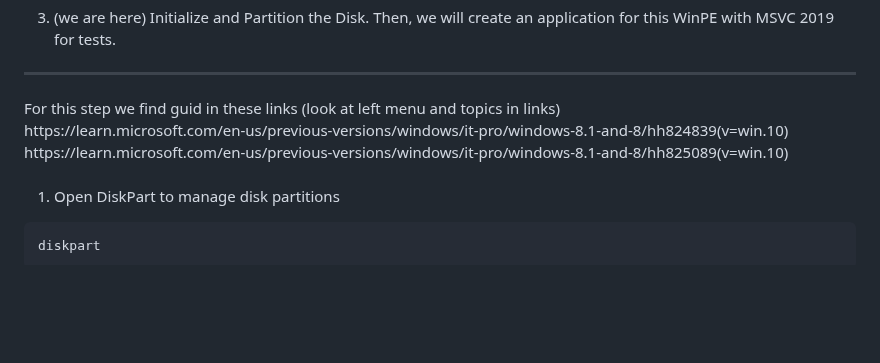
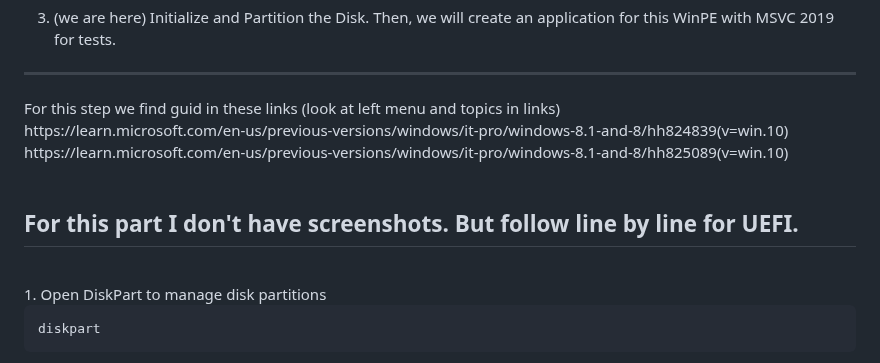
Before and after one commit to KarolDuracz/scratchpad, a Markdown page: bootloader_x86/Custom Windows demo1 - Disk/README.md, the part around the change. Rendered like a GitHub page; blank space fills up the shorter version.

````diff
--- a/bootloader_x86/Custom Windows demo1 - Disk/README.md
+++ b/bootloader_x86/Custom Windows demo1 - Disk/README.md
@@ -11,6 +11,9 @@ https://learn.microsoft.com/en-us/previous-versions/windows/it-pro/windows-8.1-a
 https://learn.microsoft.com/en-us/previous-versions/windows/it-pro/windows-8.1-and-8/hh825089(v=win.10)<br />
 <br />
 
+<h2>For this part I don't have screenshots. But follow line by line for UEFI.</h2>
+
+<br />
 1. Open DiskPart to manage disk partitions
 
 ```
````
